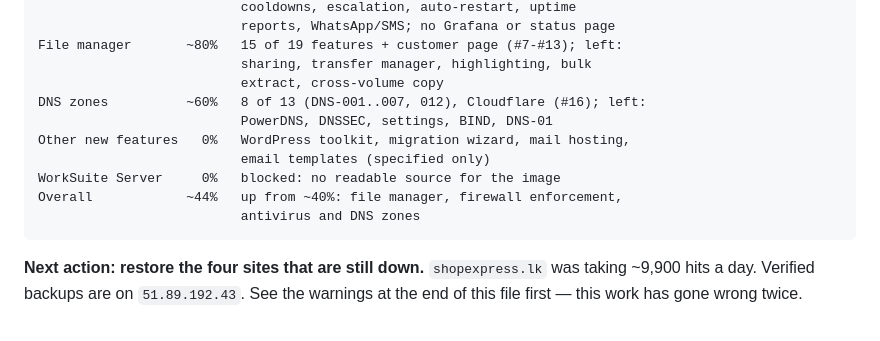
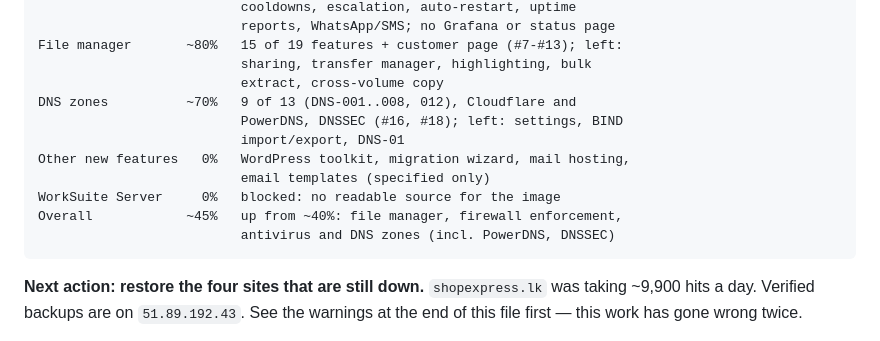
Before and after one commit to Livezen-Technologies/Worksuite-cloudpanel, a Markdown page: docs/status-and-remaining-work.md, the part around the change. GitHub-like rendering.

Commit message:
docs(status): DNS zones ~70%, overall ~45% (#19)
Claude-Session: https://claude.ai/code/session_01FVsc9kggLF4odCcRXXnp2N

Co-authored-by: Claude <noreply@anthropic.com>

````diff
--- a/docs/status-and-remaining-work.md
+++ b/docs/status-and-remaining-work.md
@@ -17,13 +17,14 @@ Monitoring         ~85%   websites + containers + servers every 5 min,
 File manager       ~80%   15 of 19 features + customer page (#7-#13); left:
                           sharing, transfer manager, highlighting, bulk
                           extract, cross-volume copy
-DNS zones          ~60%   8 of 13 (DNS-001..007, 012), Cloudflare (#16); left:
-                          PowerDNS, DNSSEC, settings, BIND, DNS-01
+DNS zones          ~70%   9 of 13 (DNS-001..008, 012), Cloudflare and
+                          PowerDNS, DNSSEC (#16, #18); left: settings, BIND
+                          import/export, DNS-01
 Other new features   0%   WordPress toolkit, migration wizard, mail hosting,
                           email templates (specified only)
 WorkSuite Server     0%   blocked: no readable source for the image
-Overall            ~44%   up from ~40%: file manager, firewall enforcement,
-                          antivirus and DNS zones
+Overall            ~45%   up from ~40%: file manager, firewall enforcement,
+                          antivirus and DNS zones (incl. PowerDNS, DNSSEC)
 ```
 
 **Next action: restore the four sites that are still down.** `shopexpress.lk`
````
